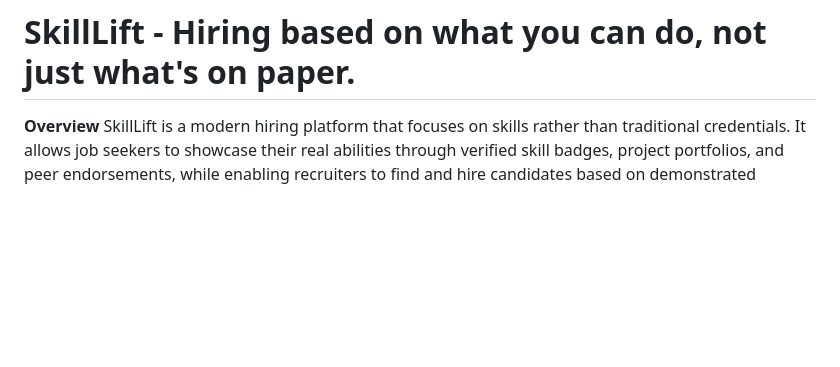
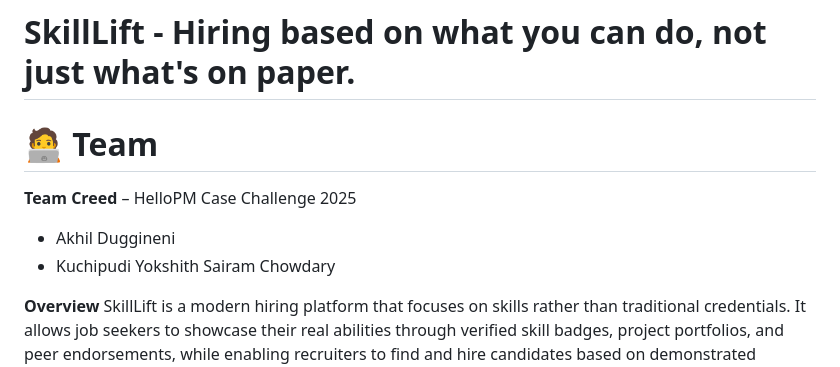
Before and after one commit to Duggineniakhil/SkillLift-Summer-of-Product, a Markdown page: README.md, the part around the change. GitHub-like rendering; blank space fills up the shorter version.

```diff
--- a/README.md
+++ b/README.md
@@ -1,5 +1,12 @@
 # Summer of Product: Case Study Competition
 # SkillLift - Hiring based on what you can do, not just what's on paper.
+
+# 🧑‍💻 Team
+
+**Team Creed** – HelloPM Case Challenge 2025
+- Akhil Duggineni
+- Kuchipudi Yokshith Sairam Chowdary
+
 **Overview**
 SkillLift is a modern hiring platform that focuses on skills rather than traditional credentials. It allows job seekers to showcase their real abilities through verified skill badges, project portfolios, and peer endorsements, while enabling recruiters to find and hire candidates based on demonstrated capabilities.
 
```
